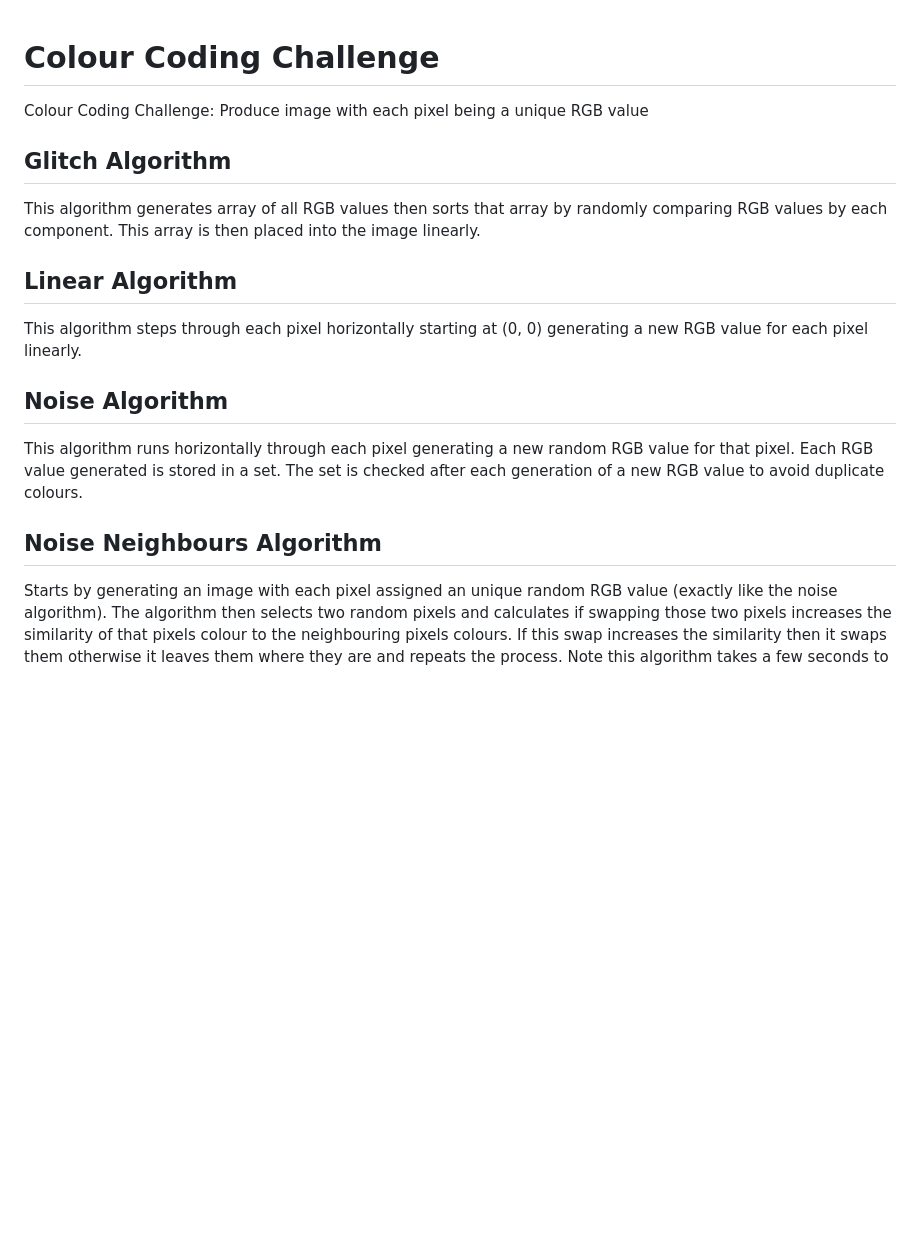
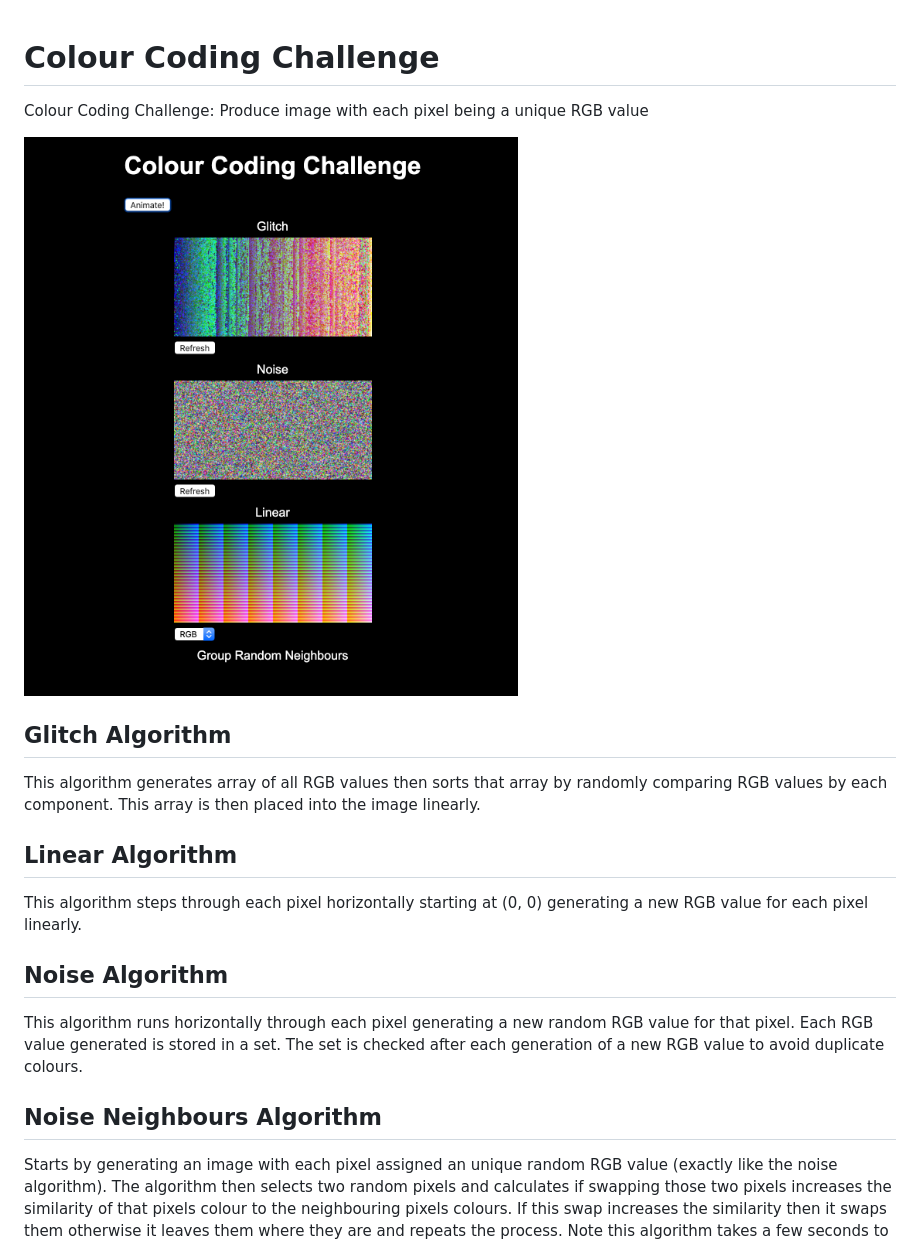
Before and after one commit to nicholascannon1/colour-coding-challenge, a Markdown page: README.md, the part around the change. GitHub-like rendering; pictures changed too: image.png (added); blank space fills up the shorter version.

Commit message:
added image to readme

```diff
--- a/README.md
+++ b/README.md
@@ -1,19 +1,26 @@
 # Colour Coding Challenge
+
 Colour Coding Challenge: Produce image with each pixel being a unique RGB value
 
+![](image.png)
+
 ## Glitch Algorithm
+
 This algorithm generates array of all RGB values then sorts that array by randomly comparing RGB values by
 each component. This array is then placed into the image linearly.
 
 ## Linear Algorithm
+
 This algorithm steps through each pixel horizontally starting at (0, 0) generating a new RGB value for each
 pixel linearly.
 
 ## Noise Algorithm
+
 This algorithm runs horizontally through each pixel generating a new random RGB value for that pixel. Each RGB value
 generated is stored in a set. The set is checked after each generation of a new RGB value to avoid duplicate colours.
 
 ## Noise Neighbours Algorithm
+
 Starts by generating an image with each pixel assigned an unique random RGB value (exactly like the noise algorithm).
 The algorithm then selects two random pixels and calculates if swapping those two pixels increases the similarity of
 that pixels colour to the neighbouring pixels colours. If this swap increases the similarity then it swaps them otherwise
```
